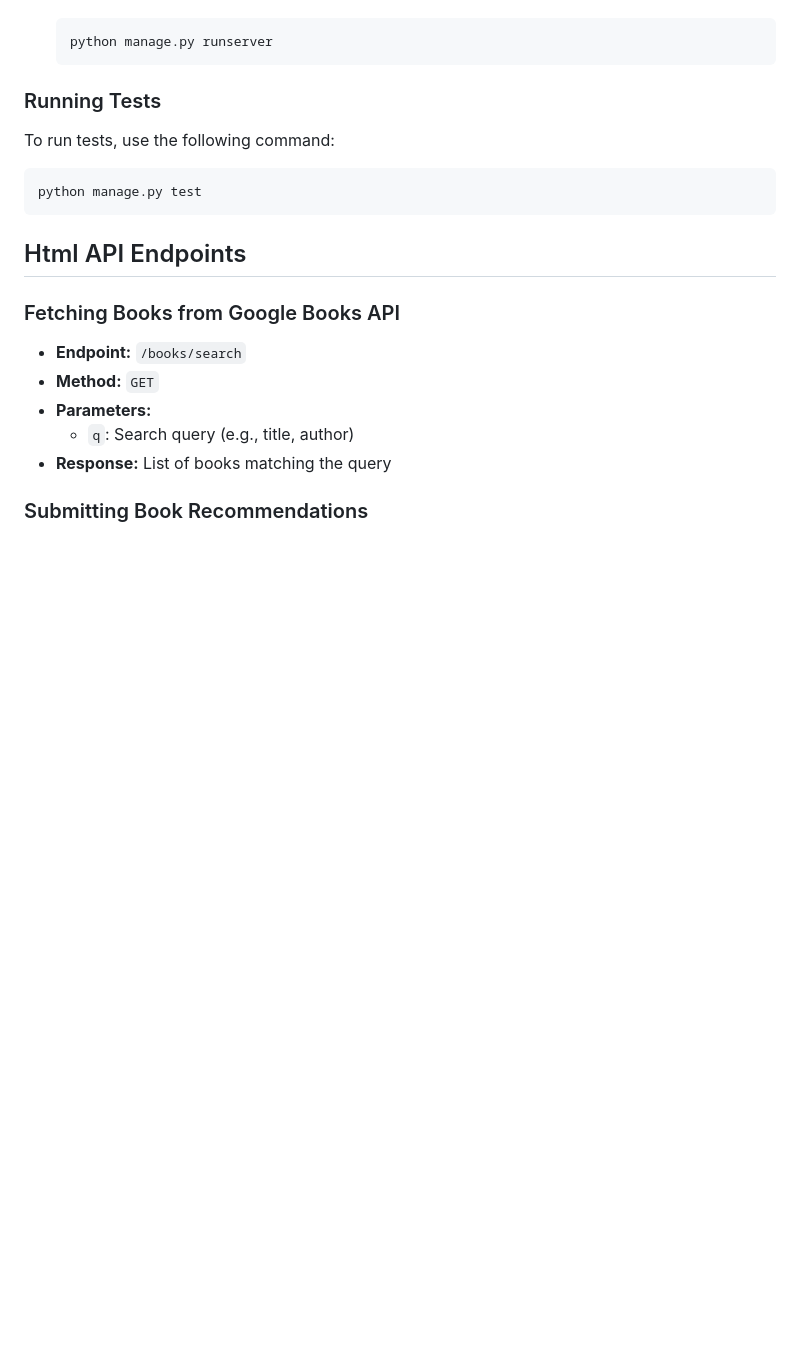
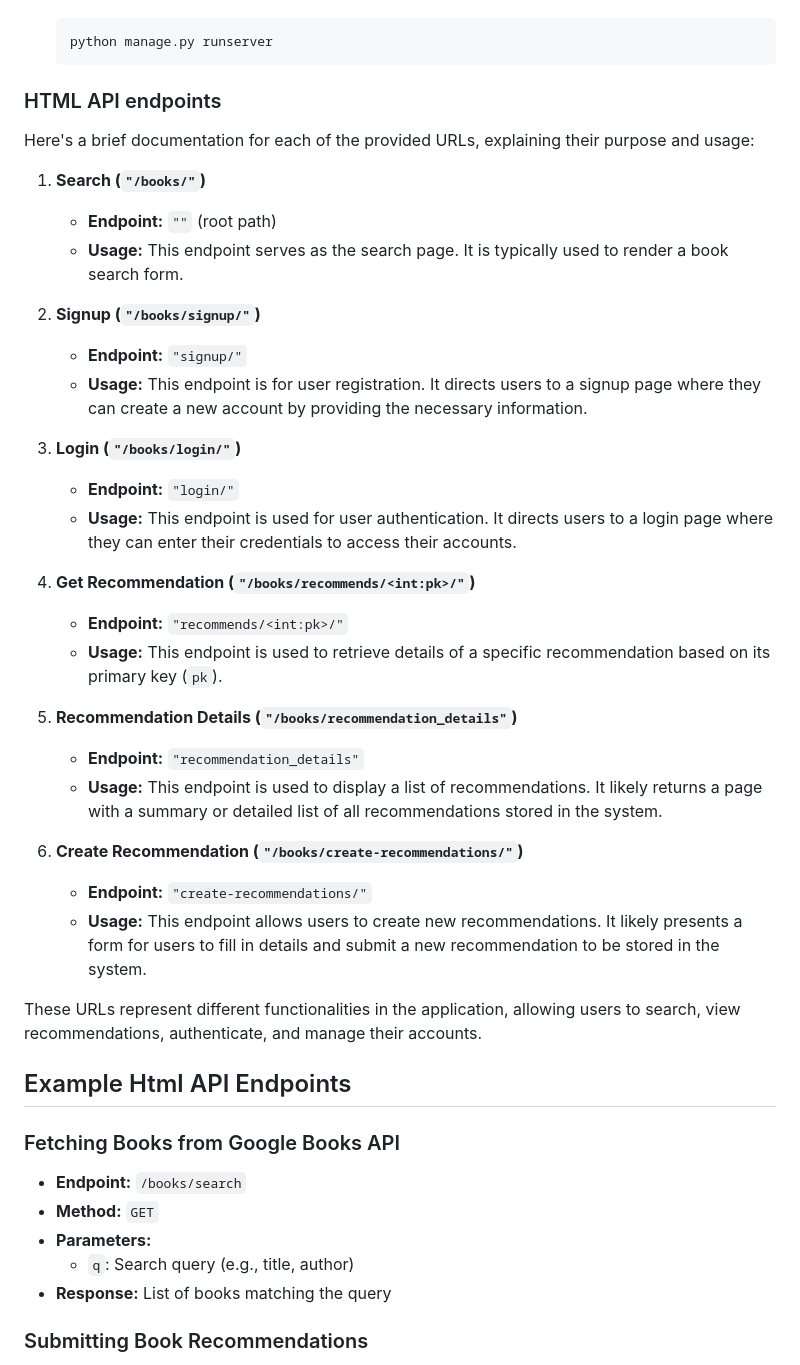
Before and after one commit to Omkie-111/BookRecommender, a Markdown page: README.md, the part around one of its changes. Drawn GitHub-style; blank space fills up the shorter version.

````diff
--- a/README.md
+++ b/README.md
@@ -96,14 +132,37 @@ backend/
    python manage.py runserver
    ```
 
-### Running Tests
+### HTML API endpoints
 
-To run tests, use the following command:
-```bash
-python manage.py test
-```
+Here's a brief documentation for each of the provided URLs, explaining their purpose and usage:
 
-## Html API Endpoints
+1. **Search (`"/books/"`)**
+   - **Endpoint:** `""` (root path)
+   - **Usage:** This endpoint serves as the search page. It is typically used to render a book search form.
+
+2. **Signup (`"/books/signup/"`)**
+   - **Endpoint:** `"signup/"`
+   - **Usage:** This endpoint is for user registration. It directs users to a signup page where they can create a new account by providing the necessary information.
+
+3. **Login (`"/books/login/"`)**
+   - **Endpoint:** `"login/"`
+   - **Usage:** This endpoint is used for user authentication. It directs users to a login page where they can enter their credentials to access their accounts.
+
+4. **Get Recommendation (`"/books/recommends/<int:pk>/"`)**
+   - **Endpoint:** `"recommends/<int:pk>/"`
+   - **Usage:** This endpoint is used to retrieve details of a specific recommendation based on its primary key (`pk`).
+
+5. **Recommendation Details (`"/books/recommendation_details"`)**
+   - **Endpoint:** `"recommendation_details"`
+   - **Usage:** This endpoint is used to display a list of recommendations. It likely returns a page with a summary or detailed list of all recommendations stored in the system.
+
+6. **Create Recommendation (`"/books/create-recommendations/"`)**
+   - **Endpoint:** `"create-recommendations/"`
+   - **Usage:** This endpoint allows users to create new recommendations. It likely presents a form for users to fill in details and submit a new recommendation to be stored in the system.
+
+These URLs represent different functionalities in the application, allowing users to search, view recommendations, authenticate, and manage their accounts.
+
+## Example Html API Endpoints
 
 ### Fetching Books from Google Books API
 
````
Also changed, not shown: other parts of README.md (+74 -0 lines).
